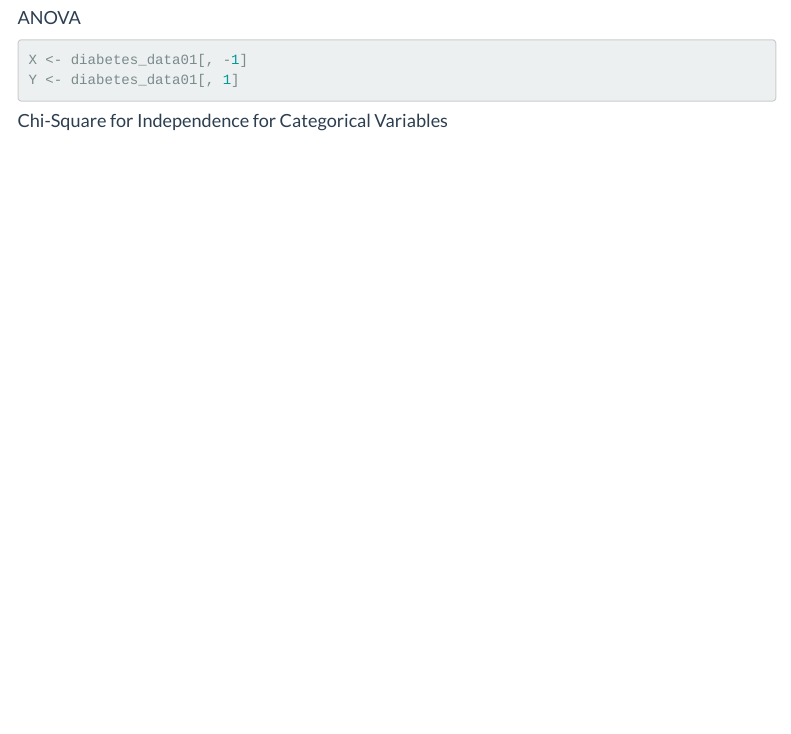
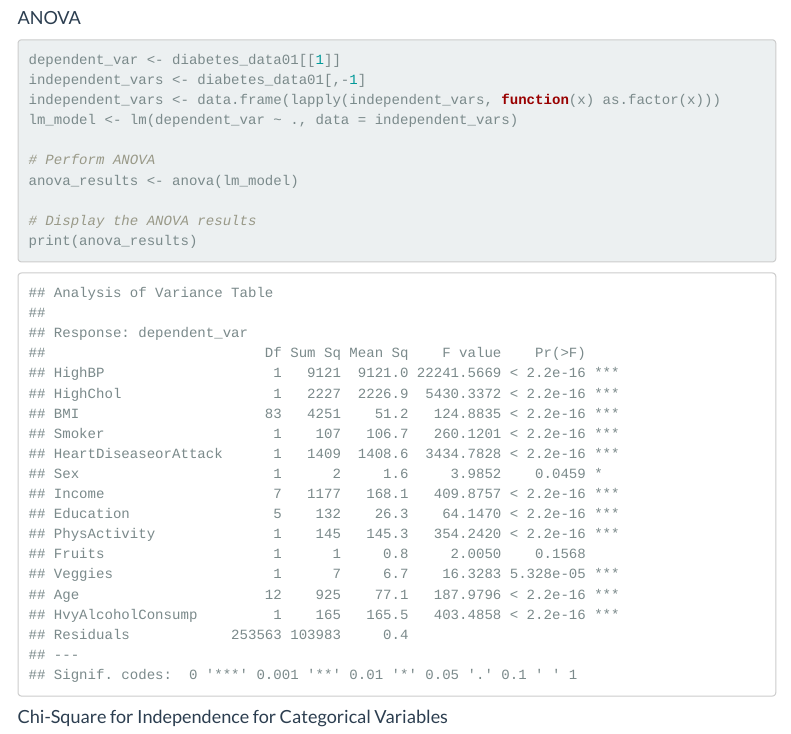
Before and after one commit to zeze83/p8105_finalproject, an R Markdown document (statisticalanaylsis.Rmd): the page in a window 1100 px wide, from 2220 px down. The pictures show the output file statisticalanaylsis.html that the author committed with the source, opened offline; library style sheets and scripts come from the installed R packages; menus at the side of the page are left out.

Commit message:
perform ANOVA

````diff
--- a/statisticalanaylsis.Rmd
+++ b/statisticalanaylsis.Rmd
@@ -51,9 +51,18 @@ ggplot(cor_df, aes(x = Variable, y = Correlation)) +
 
 #### ANOVA
 ```{r}
-X <- diabetes_data01[, -1]
-Y <- diabetes_data01[, 1]
+dependent_var <- diabetes_data01[[1]]
+independent_vars <- diabetes_data01[,-1]
+independent_vars <- data.frame(lapply(independent_vars, function(x) as.factor(x)))
+lm_model <- lm(dependent_var ~ ., data = independent_vars)
+
+# Perform ANOVA
+anova_results <- anova(lm_model)
+
+# Display the ANOVA results
+print(anova_results)
 ```
+
 
 #### Chi-Square for Independence for Categorical Variables
 
````
Also changed, not shown: statisticalanaylsis.html.
